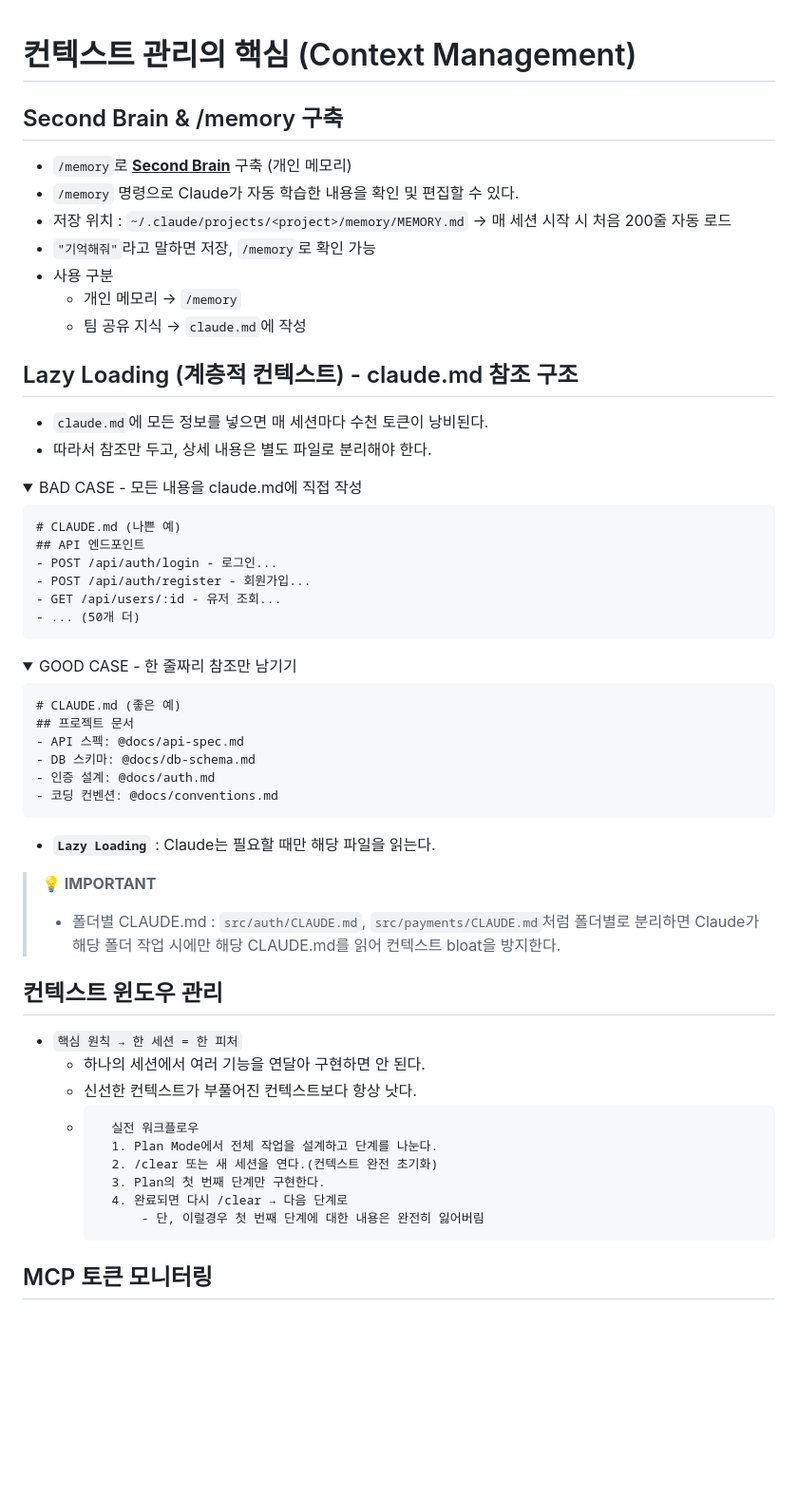
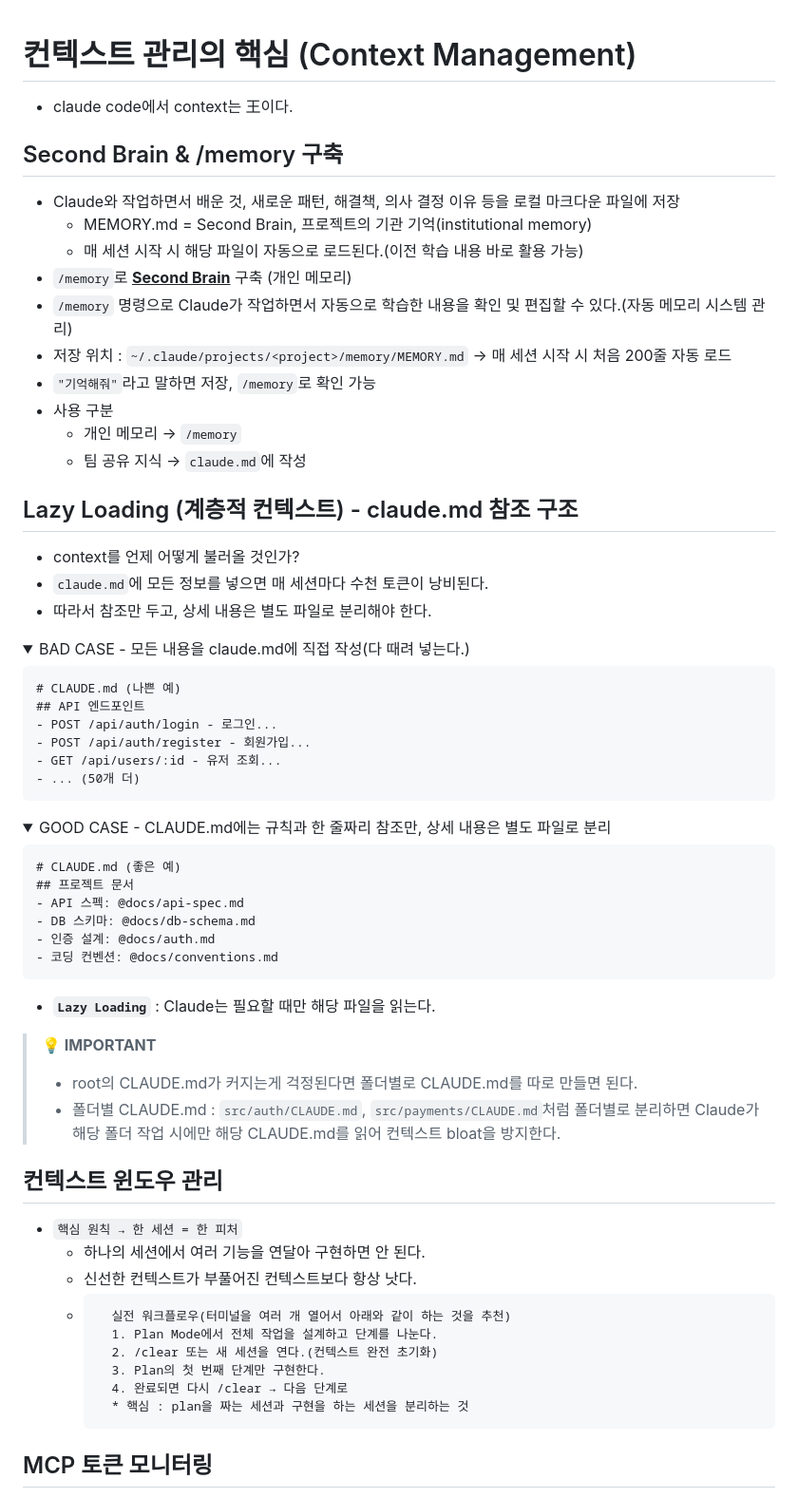
Before and after one commit to hykari95117/claude_code_practice, a Markdown page: part2/1. Context Management.md, the part around one of its changes. Shown at 95% size. Drawn GitHub-style; folded sections open; blank space fills up the shorter version.

````diff
--- a/part2/1. Context Management.md
+++ b/part2/1. Context Management.md
@@ -1,8 +1,12 @@
 # 컨텍스트 관리의 핵심 (Context Management)
+- claude code에서 context는 王이다.
 
 ## Second Brain & /memory 구축
+- Claude와 작업하면서 배운 것, 새로운 패턴, 해결책, 의사 결정 이유 등을 로컬 마크다운 파일에 저장
+    - MEMORY.md = Second Brain, 프로젝트의 기관 기억(institutional memory)
+    - 매 세션 시작 시 해당 파일이 자동으로 로드된다.(이전 학습 내용 바로 활용 가능)
 - `/memory`로 <u>**Second Brain**</u> 구축 (개인 메모리)
-- `/memory` 명령으로 Claude가 자동 학습한 내용을 확인 및 편집할 수 있다.
+- `/memory` 명령으로 Claude가 작업하면서 자동으로 학습한 내용을 확인 및 편집할 수 있다.(자동 메모리 시스템 관리)
 - 저장 위치 : `~/.claude/projects/<project>/memory/MEMORY.md` → 매 세션 시작 시 처음 200줄 자동 로드
 - `"기억해줘"`라고 말하면 저장, `/memory`로 확인 가능
 - 사용 구분
@@ -10,10 +14,11 @@
     - 팀 공유 지식 → `claude.md`에 작성
 
 ## Lazy Loading (계층적 컨텍스트) - claude.md 참조 구조
+- context를 언제 어떻게 불러올 것인가?
 - `claude.md`에 모든 정보를 넣으면 매 세션마다 수천 토큰이 낭비된다.
 - 따라서 참조만 두고, 상세 내용은 별도 파일로 분리해야 한다.
 <details>
-<summary>BAD CASE - 모든 내용을 claude.md에 직접 작성</summary>
+<summary>BAD CASE - 모든 내용을 claude.md에 직접 작성(다 때려 넣는다.)</summary>
 
 ```md
 # CLAUDE.md (나쁜 예)
@@ -26,7 +31,7 @@
 </details>
 
 <details>
-<summary>GOOD CASE - 한 줄짜리 참조만 남기기</summary>
+<summary>GOOD CASE - CLAUDE.md에는 규칙과 한 줄짜리 참조만, 상세 내용은 별도 파일로 분리</summary>
 
 ```md
 # CLAUDE.md (좋은 예)
@@ -41,6 +46,7 @@
 - **`Lazy Loading`** : Claude는 필요할 때만 해당 파일을 읽는다.
 
 > **💡 IMPORTANT**
+> - root의 CLAUDE.md가 커지는게 걱정된다면 폴더별로 CLAUDE.md를 따로 만들면 된다.
 > - 폴더별 CLAUDE.md : `src/auth/CLAUDE.md`, `src/payments/CLAUDE.md`처럼 폴더별로 분리하면 Claude가 해당 폴더 작업 시에만 해당 CLAUDE.md를 읽어 컨텍스트 bloat을 방지한다.
 
 ## 컨텍스트 윈도우 관리
@@ -48,12 +54,12 @@
     - 하나의 세션에서 여러 기능을 연달아 구현하면 안 된다.
     - 신선한 컨텍스트가 부풀어진 컨텍스트보다 항상 낫다.
     - ```md
-        실전 워크플로우
+        실전 워크플로우(터미널을 여러 개 열어서 아래와 같이 하는 것을 추천)
         1. Plan Mode에서 전체 작업을 설계하고 단계를 나눈다.
         2. /clear 또는 새 세션을 연다.(컨텍스트 완전 초기화)
         3. Plan의 첫 번째 단계만 구현한다.
         4. 완료되면 다시 /clear → 다음 단계로
-            - 단, 이럴경우 첫 번째 단계에 대한 내용은 완전히 잃어버림
+        * 핵심 : plan을 짜는 세션과 구현을 하는 세션을 분리하는 것
         ```
 
 ## MCP 토큰 모니터링
````
Also changed, not shown: other parts of part2/1. Context Management.md (+4 -2 lines), images/2026-11-01_194957.png (added).
